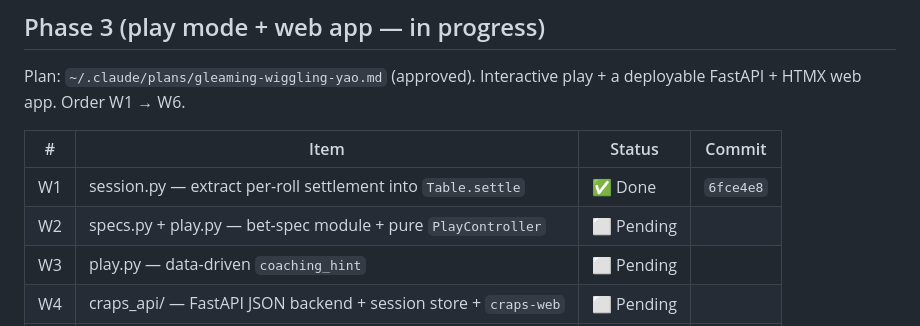
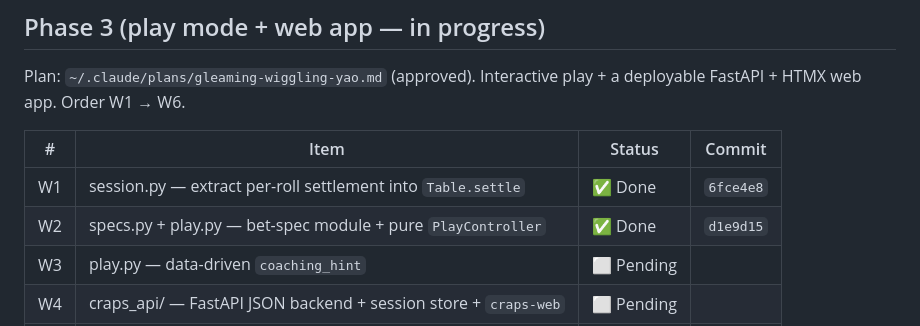
Before and after one commit to tottenjordan/marcy-dice-engine, a Markdown page: PLANS.md, the part around the change. Rendered like a GitHub page.

Commit message:
docs: record W2 commit SHA in PLANS

```diff
--- a/PLANS.md
+++ b/PLANS.md
@@ -49,7 +49,7 @@ deployable FastAPI + HTMX web app. Order W1 → W6.
 | # | Item | Status | Commit |
 |---|---|---|---|
 | W1 | session.py — extract per-roll settlement into `Table.settle` | ✅ Done | `6fce4e8` |
-| W2 | specs.py + play.py — bet-spec module + pure `PlayController` | ⬜ Pending | |
+| W2 | specs.py + play.py — bet-spec module + pure `PlayController` | ✅ Done | `d1e9d15` |
 | W3 | play.py — data-driven `coaching_hint` | ⬜ Pending | |
 | W4 | craps_api/ — FastAPI JSON backend + session store + `craps-web` | ⬜ Pending | |
 | W5 | craps_api/ — HTMX browser frontend (templates + static) | ⬜ Pending | |
```
